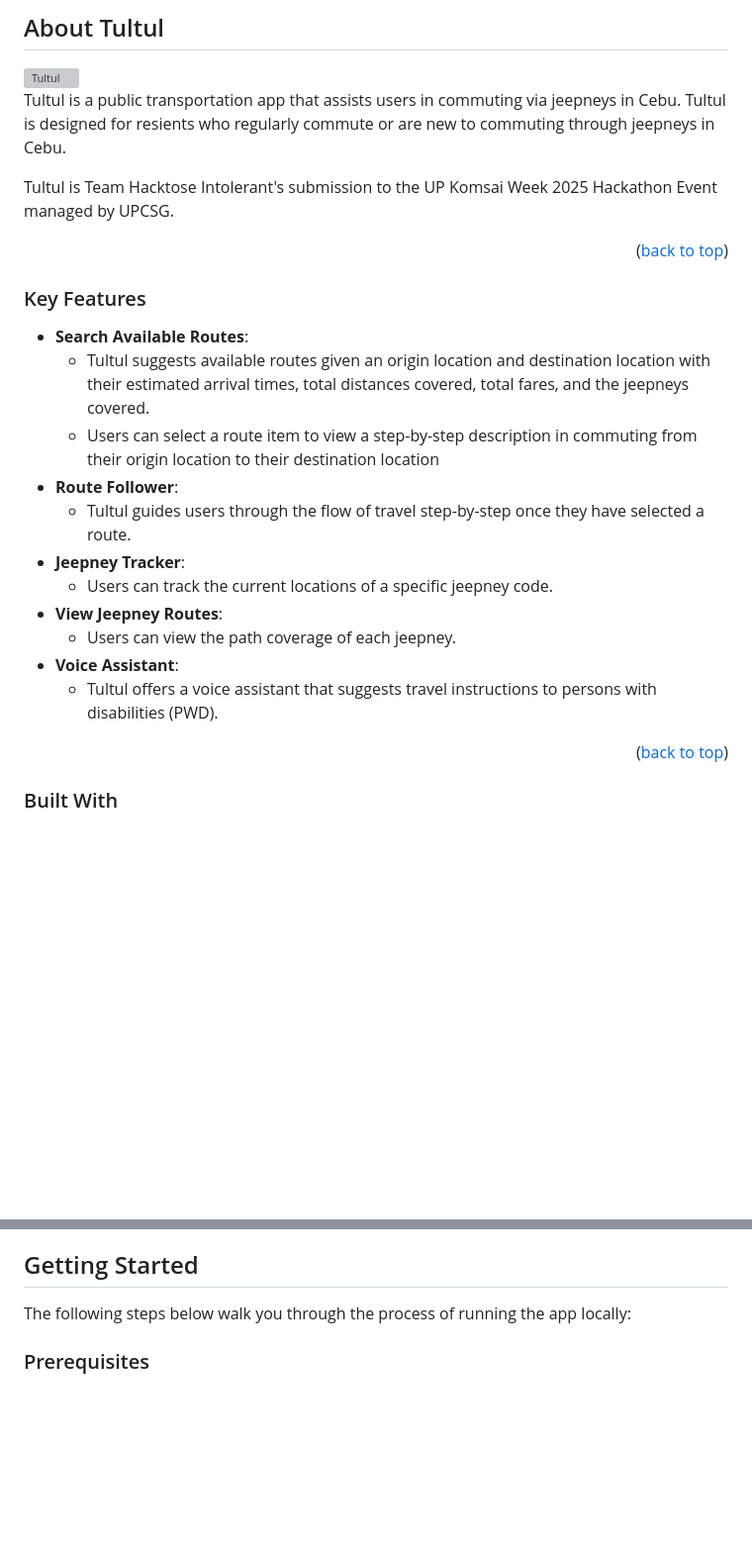
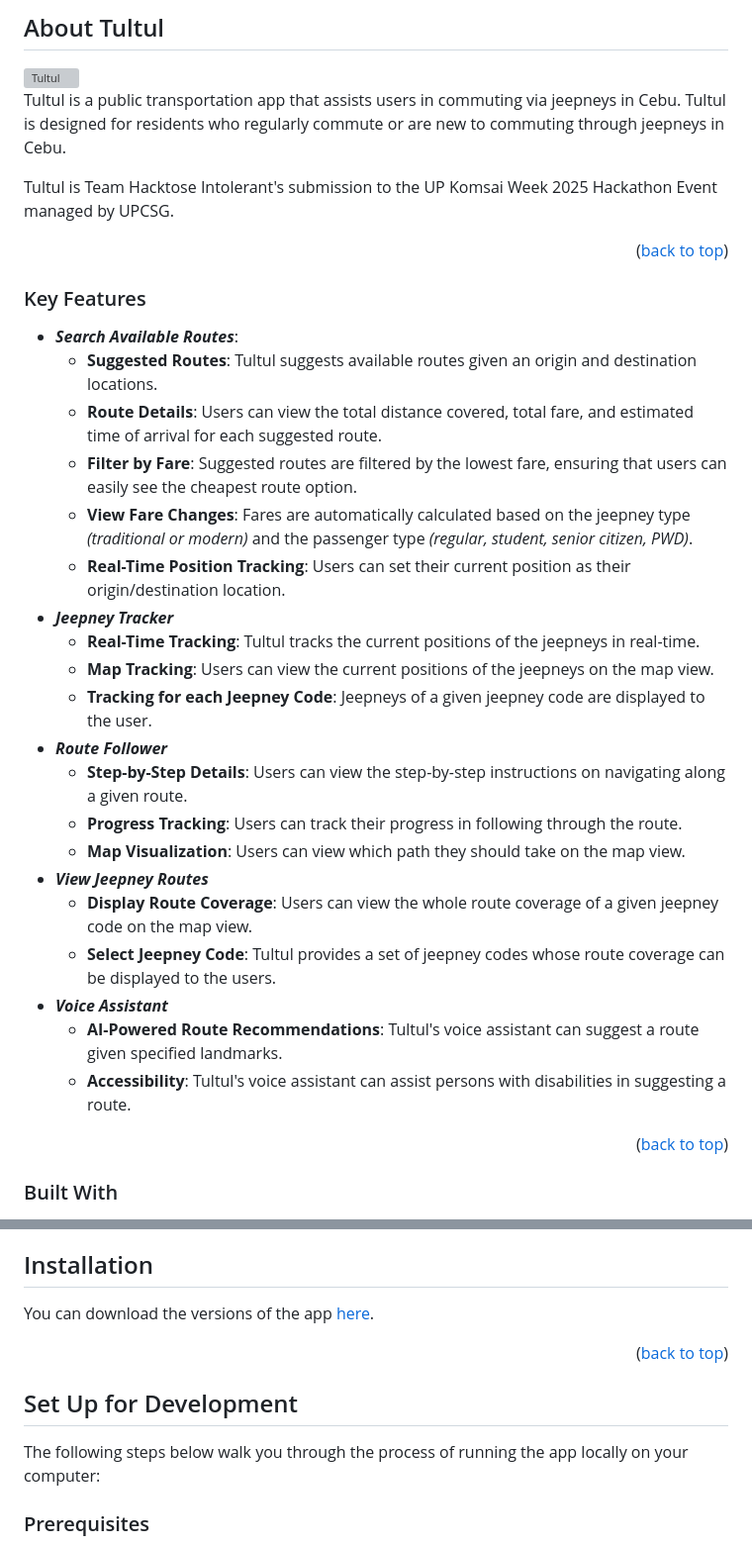
Before and after one commit to rokkunbruv/hacktose-intolerant, a Markdown page: README.md, 2 parts joined by grey strips. Shown at 99% size. Rendered like a GitHub page; blank space fills up the shorter version; grey boxes are pictures that could not be loaded.

Commit message:
added detailed descriptions on key features and updated tech stack

```diff
--- a/README.md
+++ b/README.md
@@ -74,7 +74,7 @@
 
 <img src="assets/tultul-app-name.svg" alt="Tultul" />
 
-Tultul is a public transportation app that assists users in commuting via jeepneys in Cebu. Tultul is designed for resients who regularly commute or are new to commuting through jeepneys in Cebu.
+Tultul is a public transportation app that assists users in commuting via jeepneys in Cebu. Tultul is designed for residents who regularly commute or are new to commuting through jeepneys in Cebu.
 
 
 
@@ -85,17 +85,26 @@ Hackathon Event managed by UPCSG.
 
 ### Key Features
 
-* **Search Available Routes**:
-  * Tultul suggests available routes given an origin location and destination location with their estimated arrival times, total distances covered, total fares, and the jeepneys covered.
-  * Users can select a route item to view a step-by-step description in commuting from their origin location to their destination location
-* **Route Follower**:
-  * Tultul guides users through the flow of travel step-by-step once they have selected a route.
-* **Jeepney Tracker**:
-  * Users can track the current locations of a specific jeepney code.
-* **View Jeepney Routes**:
-  * Users can view the path coverage of each jeepney.
-* **Voice Assistant**:
-  * Tultul offers a voice assistant that suggests travel instructions to persons with disabilities (PWD).
+* ***Search Available Routes***:
+  * **Suggested Routes**: Tultul suggests available routes given an origin and destination locations.
+  * **Route Details**: Users can view the total distance covered, total fare, and estimated time of arrival for each suggested route.
+  * **Filter by Fare**: Suggested routes are filtered by the lowest fare, ensuring that users can easily see the cheapest route option.
+  * **View Fare Changes**: Fares are automatically calculated based on the jeepney type *(traditional or modern)* and the passenger type *(regular, student, senior citizen, PWD)*.
+  * **Real-Time Position Tracking**: Users can set their current position as their origin/destination location.
+* ***Jeepney Tracker***
+  * **Real-Time Tracking**: Tultul tracks the current positions of the jeepneys in real-time.
+  * **Map Tracking**: Users can view the current positions of the jeepneys on the map view.
+  * **Tracking for each Jeepney Code**: Jeepneys of a given jeepney code are displayed to the user.
+* ***Route Follower***
+  * **Step-by-Step Details**: Users can view the step-by-step instructions on navigating along a given route.
+  * **Progress Tracking**: Users can track their progress in following through the route.
+  * **Map Visualization**: Users can view which path they should take on the map view.
+* ***View Jeepney Routes***
+  * **Display Route Coverage**: Users can view the whole route coverage of a given jeepney code on the map view.
+  * **Select Jeepney Code**: Tultul provides a set of jeepney codes whose route coverage can be displayed to the users.
+* ***Voice Assistant***
+  * **AI-Powered Route Recommendations**: Tultul's voice assistant can suggest a route given specified landmarks.
+  * **Accessibility**: Tultul's voice assistant can assist persons with disabilities in suggesting a route.
 
 <p align="right">(<a href="#readme-top">back to top</a>)</p>
 
@@ -134,10 +151,17 @@ Hackathon Event managed by UPCSG.
 
 <p align="right">(<a href="#readme-top">back to top</a>)</p>
 
-<!-- GETTING STARTED -->
-## Getting Started
+<!-- DOWNLOADS -->
+## Installation
 
-The following steps below walk you through the process of running the app locally:
+You can download the versions of the app [here]().
+
+<p align="right">(<a href="#readme-top">back to top</a>)</p>
+
+<!-- INSTALLATION GUIDE -->
+## Set Up for Development
+
+The following steps below walk you through the process of running the app locally on your computer:
 
 ### Prerequisites
 
```
Also changed, not shown: other parts of README.md (+37 -29 lines).
